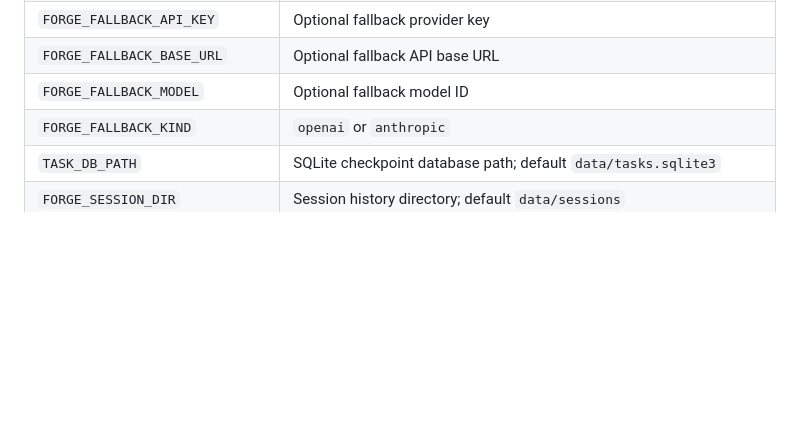
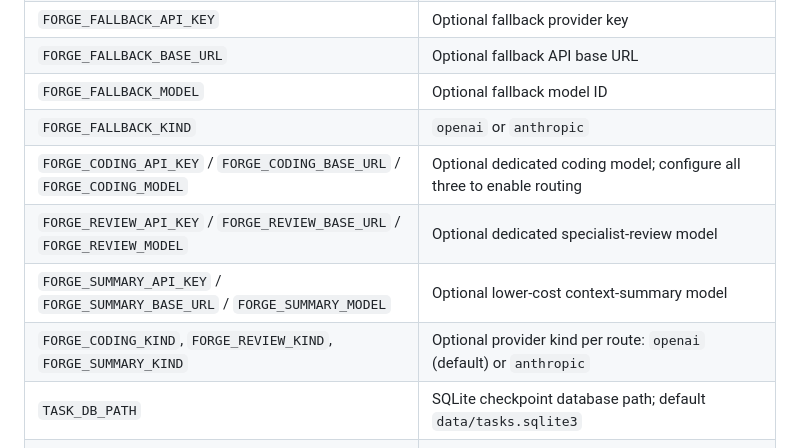
Before and after one commit to lawrenceibeh60-glitch/forg-agent, a Markdown page: README.md, the part around one of its changes. Drawn GitHub-style; blank space fills up the shorter version.

Commit message:
Document task-specific model routing and clean Markdown code spans

```diff
--- a/README.md
+++ b/README.md
@@ -49,6 +49,10 @@ The intelligence database defaults to the same SQLite file as task checkpoints.
 | `FORGE_FALLBACK_BASE_URL` | Optional fallback API base URL |
 | `FORGE_FALLBACK_MODEL` | Optional fallback model ID |
 | `FORGE_FALLBACK_KIND` | `openai` or `anthropic` |
+| `FORGE_CODING_API_KEY` / `FORGE_CODING_BASE_URL` / `FORGE_CODING_MODEL` | Optional dedicated coding model; configure all three to enable routing |
+| `FORGE_REVIEW_API_KEY` / `FORGE_REVIEW_BASE_URL` / `FORGE_REVIEW_MODEL` | Optional dedicated specialist-review model |
+| `FORGE_SUMMARY_API_KEY` / `FORGE_SUMMARY_BASE_URL` / `FORGE_SUMMARY_MODEL` | Optional lower-cost context-summary model |
+| `FORGE_CODING_KIND`, `FORGE_REVIEW_KIND`, `FORGE_SUMMARY_KIND` | Optional provider kind per route: `openai` (default) or `anthropic` |
 | `TASK_DB_PATH` | SQLite checkpoint database path; default `data/tasks.sqlite3` |
 | `FORGE_SESSION_DIR` | Session history directory; default `data/sessions` |
 | `ALLOW_SHELL` | Must be `1` to enable any command runner |
```
Also changed, not shown: other parts of README.md (+9 -9 lines).
